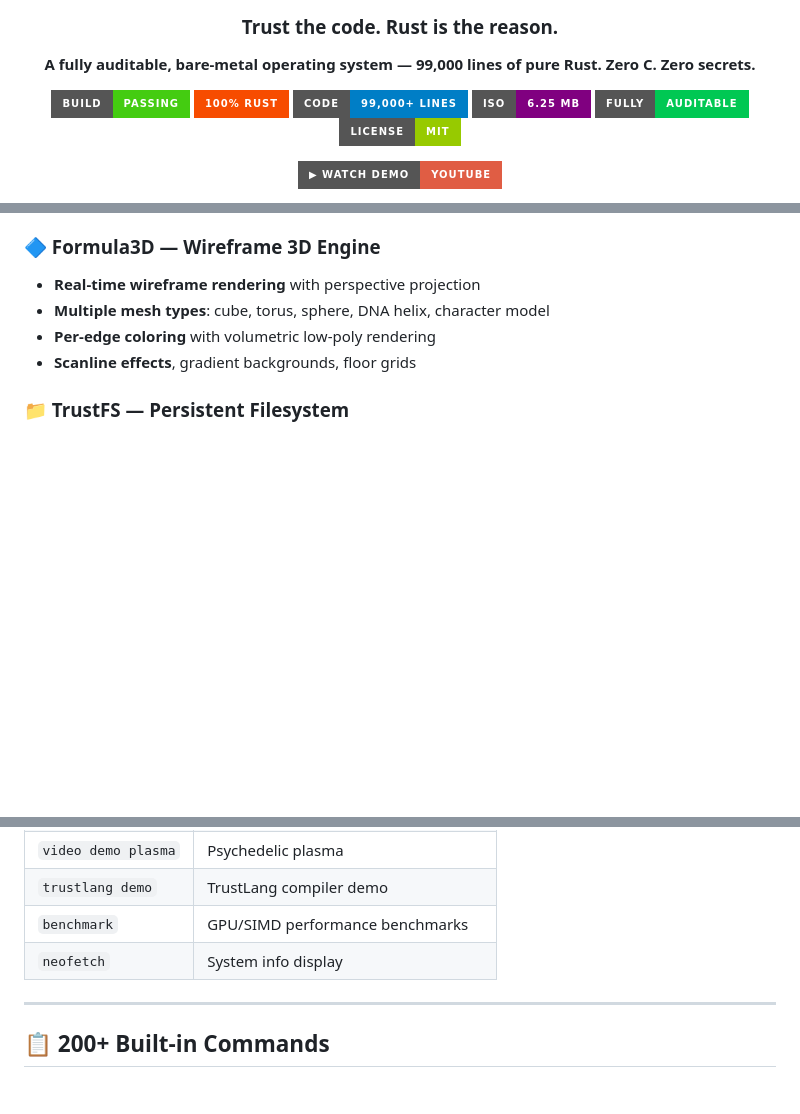
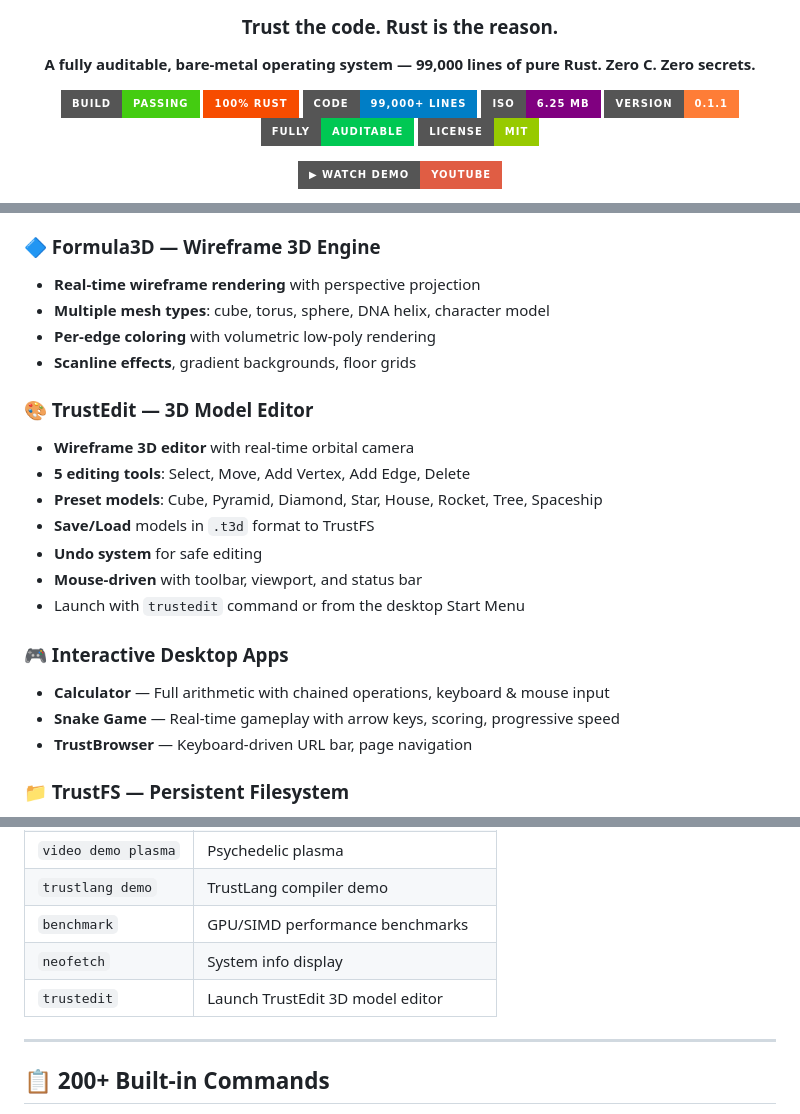
Before and after one commit to nathan237/TrustOS, a Markdown page: README.md, 3 parts joined by grey strips. GitHub-like rendering; badges without logos; blank space fills up the shorter version.

```diff
--- a/README.md
+++ b/README.md
@@ -10,6 +10,7 @@
 [![Rust](https://img.shields.io/badge/100%25%20Rust-F74C00?style=for-the-badge&logo=rust&logoColor=white)]()
 [![Lines](https://img.shields.io/badge/code-99%2C000%2B%20lines-blue?style=for-the-badge)]()
 [![ISO](https://img.shields.io/badge/ISO-6.25%20MB-purple?style=for-the-badge)]()
+[![Version](https://img.shields.io/badge/version-0.1.1-orange?style=for-the-badge)]()
 [![Auditable](https://img.shields.io/badge/fully-auditable-00C853?style=for-the-badge)]()
 [![License](https://img.shields.io/badge/license-MIT-green?style=for-the-badge)]()
 
@@ -100,6 +101,20 @@ TrustOS is the answer: **every single line is open, readable, and auditable.**
 - **Multiple mesh types**: cube, torus, sphere, DNA helix, character model
 - **Per-edge coloring** with volumetric low-poly rendering
 - **Scanline effects**, gradient backgrounds, floor grids
+
+### 🎨 TrustEdit — 3D Model Editor
+- **Wireframe 3D editor** with real-time orbital camera
+- **5 editing tools**: Select, Move, Add Vertex, Add Edge, Delete
+- **Preset models**: Cube, Pyramid, Diamond, Star, House, Rocket, Tree, Spaceship
+- **Save/Load** models in `.t3d` format to TrustFS
+- **Undo system** for safe editing
+- **Mouse-driven** with toolbar, viewport, and status bar
+- Launch with `trustedit` command or from the desktop Start Menu
+
+### 🎮 Interactive Desktop Apps
+- **Calculator** — Full arithmetic with chained operations, keyboard & mouse input
+- **Snake Game** — Real-time gameplay with arrow keys, scoring, progressive speed
+- **TrustBrowser** — Keyboard-driven URL bar, page navigation
 
 ### 📁 TrustFS — Persistent Filesystem
 - **Block-based storage** with indirect block support
@@ -213,6 +231,7 @@ cargo build --release -p trustos_kernel
 | `trustlang demo` | TrustLang compiler demo |
 | `benchmark` | GPU/SIMD performance benchmarks |
 | `neofetch` | System info display |
+| `trustedit` | Launch TrustEdit 3D model editor |
 
 ---
 
```
Also changed, not shown: other parts of README.md (+23 -2 lines), docs/screenshot_desktop.png (added).
